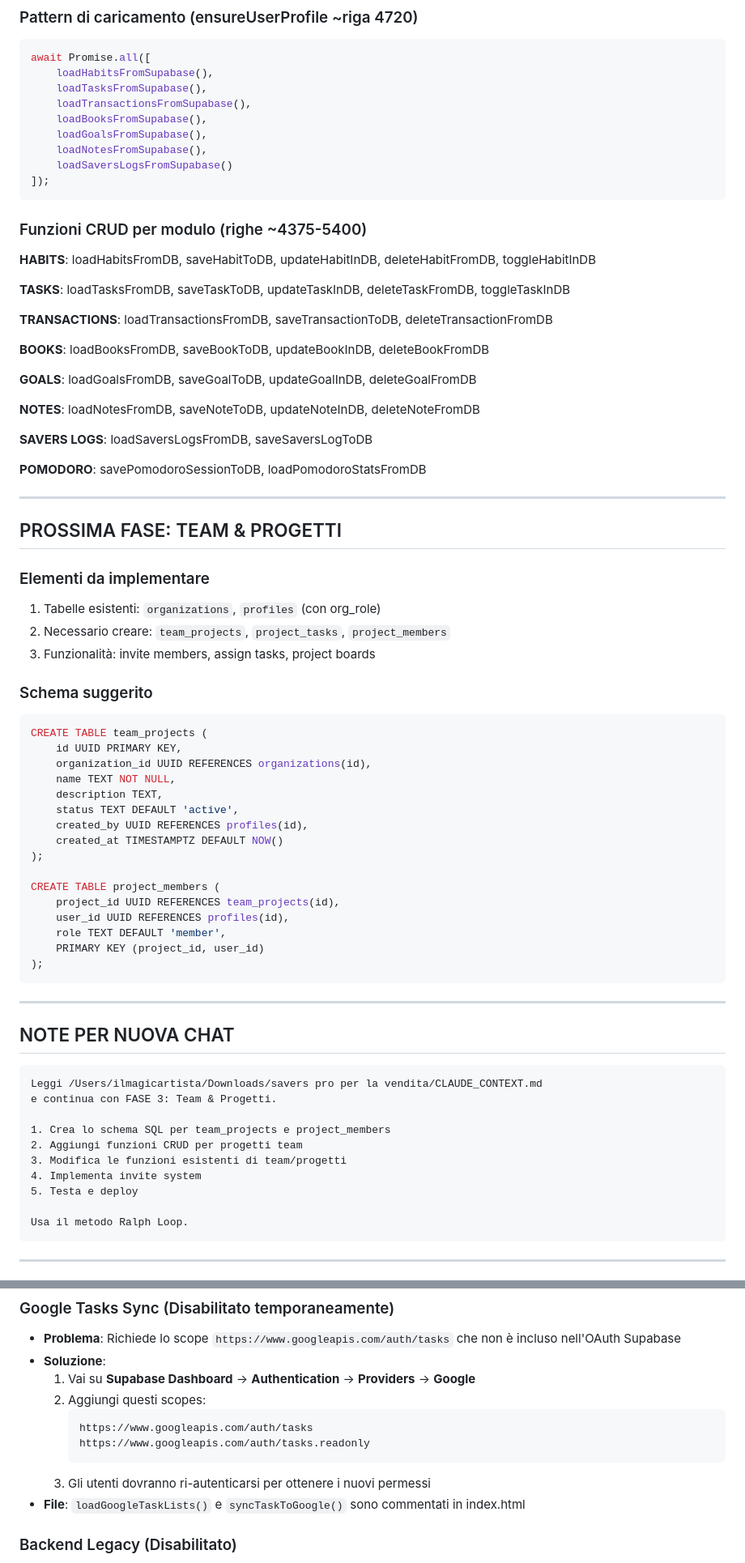
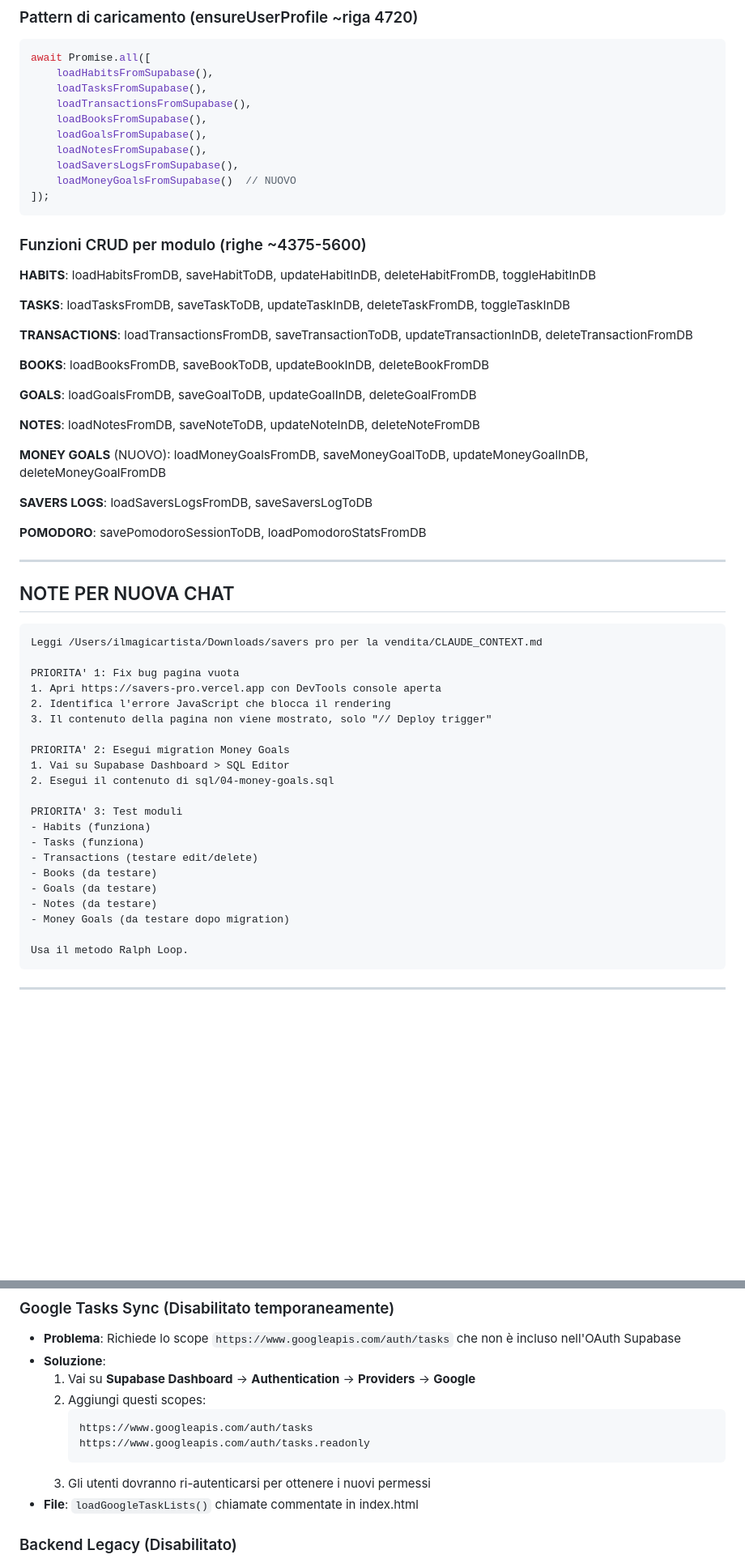
Before and after one commit to ilmagomax/savers-pro, a Markdown page: CLAUDE_CONTEXT.md, 2 parts joined by grey strips. Shown at 81% size. Drawn GitHub-style; blank space fills up the shorter version.

Commit message:
Update CLAUDE_CONTEXT.md with bug notes for next session

````diff
--- a/CLAUDE_CONTEXT.md
+++ b/CLAUDE_CONTEXT.md
@@ -52,17 +63,18 @@ await Promise.all([
     loadBooksFromSupabase(),
     loadGoalsFromSupabase(),
     loadNotesFromSupabase(),
-    loadSaversLogsFromSupabase()
+    loadSaversLogsFromSupabase(),
+    loadMoneyGoalsFromSupabase()  // NUOVO
 ]);
 ```
 
-### Funzioni CRUD per modulo (righe ~4375-5400)
+### Funzioni CRUD per modulo (righe ~4375-5600)
 
 **HABITS**: loadHabitsFromDB, saveHabitToDB, updateHabitInDB, deleteHabitFromDB, toggleHabitInDB
 
 **TASKS**: loadTasksFromDB, saveTaskToDB, updateTaskInDB, deleteTaskFromDB, toggleTaskInDB
 
-**TRANSACTIONS**: loadTransactionsFromDB, saveTransactionToDB, deleteTransactionFromDB
+**TRANSACTIONS**: loadTransactionsFromDB, saveTransactionToDB, updateTransactionInDB, deleteTransactionFromDB
 
 **BOOKS**: loadBooksFromDB, saveBookToDB, updateBookInDB, deleteBookFromDB
 
@@ -70,38 +82,11 @@ await Promise.all([
 
 **NOTES**: loadNotesFromDB, saveNoteToDB, updateNoteInDB, deleteNoteFromDB
 
+**MONEY GOALS** (NUOVO): loadMoneyGoalsFromDB, saveMoneyGoalToDB, updateMoneyGoalInDB, deleteMoneyGoalFromDB
+
 **SAVERS LOGS**: loadSaversLogsFromDB, saveSaversLogToDB
 
 **POMODORO**: savePomodoroSessionToDB, loadPomodoroStatsFromDB
-
----
-
-## PROSSIMA FASE: TEAM & PROGETTI
-
-### Elementi da implementare
-1. Tabelle esistenti: `organizations`, `profiles` (con org_role)
-2. Necessario creare: `team_projects`, `project_tasks`, `project_members`
-3. Funzionalità: invite members, assign tasks, project boards
-
-### Schema suggerito
-```sql
-CREATE TABLE team_projects (
-    id UUID PRIMARY KEY,
-    organization_id UUID REFERENCES organizations(id),
-    name TEXT NOT NULL,
-    description TEXT,
-    status TEXT DEFAULT 'active',
-    created_by UUID REFERENCES profiles(id),
-    created_at TIMESTAMPTZ DEFAULT NOW()
-);
-
-CREATE TABLE project_members (
-    project_id UUID REFERENCES team_projects(id),
-    user_id UUID REFERENCES profiles(id),
-    role TEXT DEFAULT 'member',
-    PRIMARY KEY (project_id, user_id)
-);
-```
 
 ---
 
@@ -109,13 +94,24 @@ CREATE TABLE project_members (
 
 ```
 Leggi /Users/ilmagicartista/Downloads/savers pro per la vendita/CLAUDE_CONTEXT.md
-e continua con FASE 3: Team & Progetti.
 
-1. Crea lo schema SQL per team_projects e project_members
-2. Aggiungi funzioni CRUD per progetti team
-3. Modifica le funzioni esistenti di team/progetti
-4. Implementa invite system
-5. Testa e deploy
+PRIORITA' 1: Fix bug pagina vuota
+1. Apri https://savers-pro.vercel.app con DevTools console aperta
+2. Identifica l'errore JavaScript che blocca il rendering
+3. Il contenuto della pagina non viene mostrato, solo "// Deploy trigger"
+
+PRIORITA' 2: Esegui migration Money Goals
+1. Vai su Supabase Dashboard > SQL Editor
+2. Esegui il contenuto di sql/04-money-goals.sql
+
+PRIORITA' 3: Test moduli
+- Habits (funziona)
+- Tasks (funziona)
+- Transactions (testare edit/delete)
+- Books (da testare)
+- Goals (da testare)
+- Notes (da testare)
+- Money Goals (da testare dopo migration)
 
 Usa il metodo Ralph Loop.
 ```
@@ -134,7 +130,7 @@ Usa il metodo Ralph Loop.
      https://www.googleapis.com/auth/tasks.readonly
      ```
   3. Gli utenti dovranno ri-autenticarsi per ottenere i nuovi permessi
-- **File**: `loadGoogleTaskLists()` e `syncTaskToGoogle()` sono commentati in index.html
+- **File**: `loadGoogleTaskLists()` chiamate commentate in index.html
 
 ### Backend Legacy (Disabilitato)
 - **getUserNotifications** - Vecchio backend Google Sheets, sarà migrato a Supabase
````
Also changed, not shown: other parts of CLAUDE_CONTEXT.md (+15 -4 lines).
